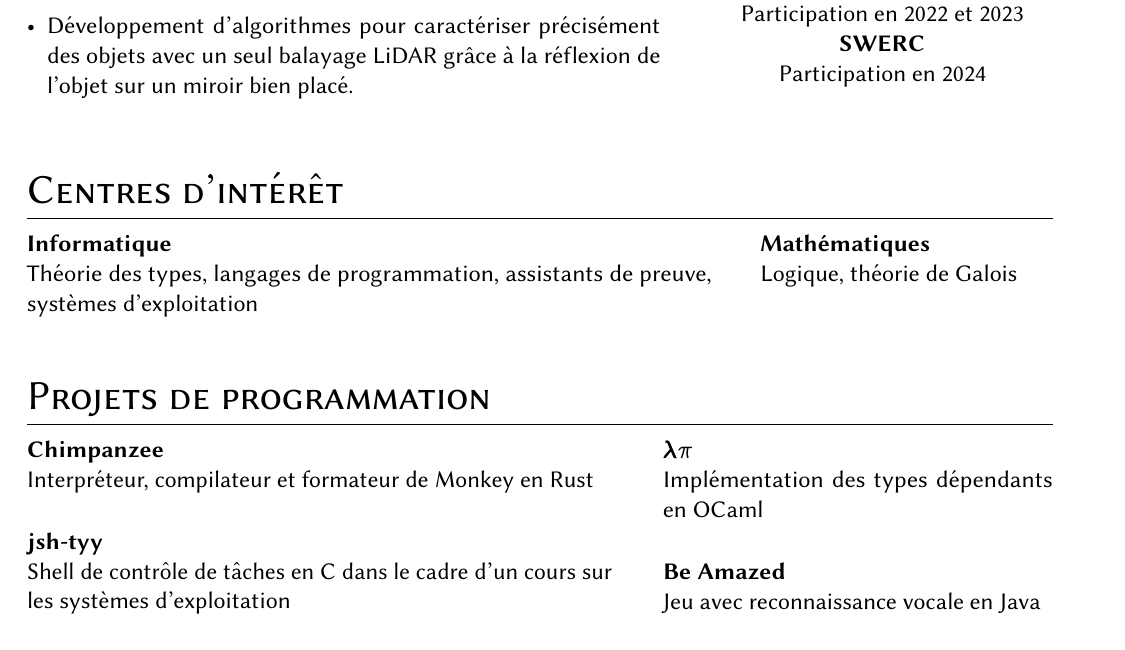
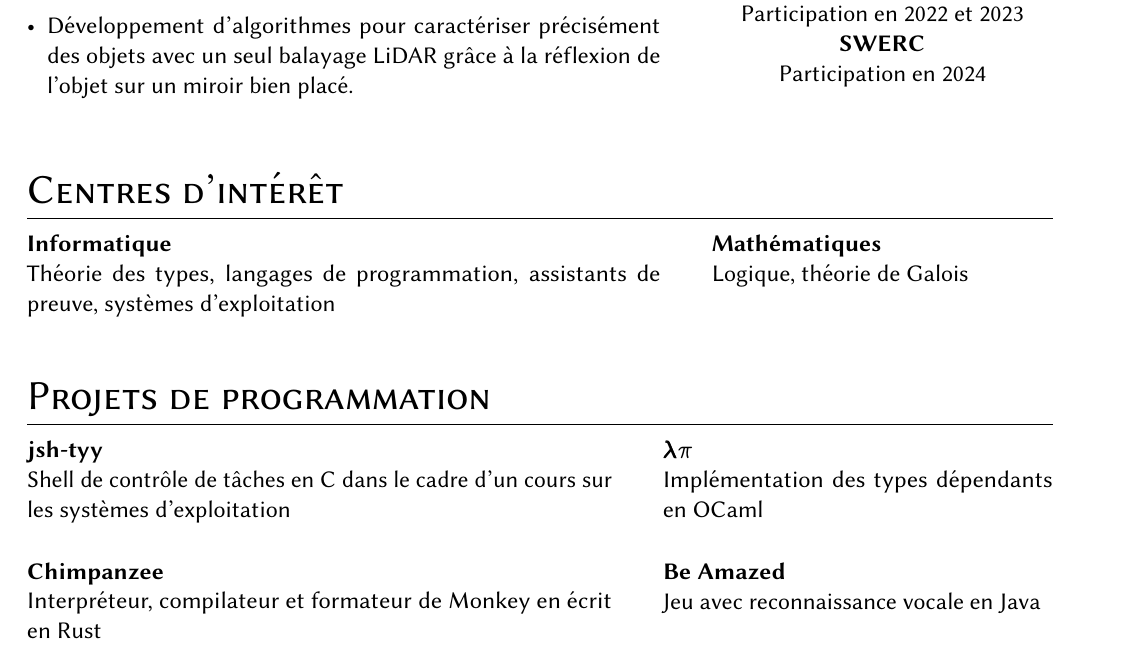
Before and after one commit to Yag000/cv, a LaTeX CV (cv-french.tex): part of the page, cut so that both start at the same text. Compiled offline with pdfLaTeX.

Commit message:
fix: improve margin

```diff
--- a/cv-french.tex
+++ b/cv-french.tex
@@ -123,7 +122,7 @@
 \section{Projets de programmation}
 
 \begin{paracol}{2}
-	\entry{\href{https://github.com/Yag000/chimpanzee}{Chimpanzee}}{Interpréteur, compilateur et formateur de Monkey en Rust}{ }{ }
+	\entry{\href{https://github.com/Yag000/jsh-tyy}{jsh-tyy}}{Shell de contrôle de tâches en C dans le cadre d'un cours sur les systèmes d'exploitation}{ }{ }
 	\medskip
 	\switchcolumn
 
@@ -131,7 +130,7 @@
 	\medskip
 	\switchcolumn
 
-	\entry{\href{https://github.com/Yag000/jsh-tyy}{jsh-tyy}}{Shell de contrôle de tâches en C dans le cadre d'un cours sur les systèmes d'exploitation}{ }{ }
+	\entry{\href{https://github.com/Yag000/chimpanzee}{Chimpanzee}}{Interpréteur, compilateur et formateur de Monkey en écrit en Rust}{ }{ }
 	\switchcolumn
 
 	\entry{\href{https://github.com/GabinDDL/L2S2-GYTMY-Game}{Be Amazed}}{Jeu avec reconnaissance vocale en Java}{ }{ }
```
Also changed, not shown: cv-french.tex (1 more changed lines).
